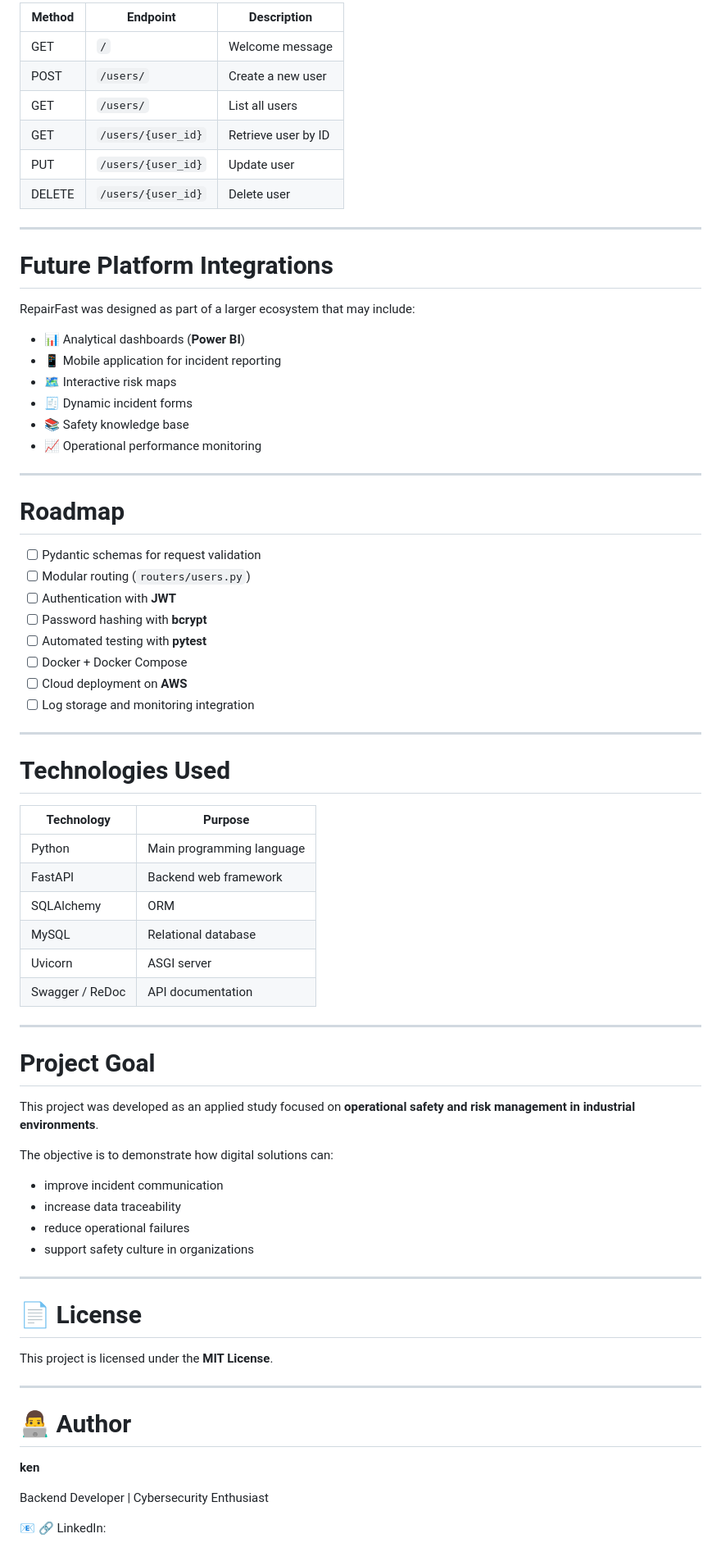
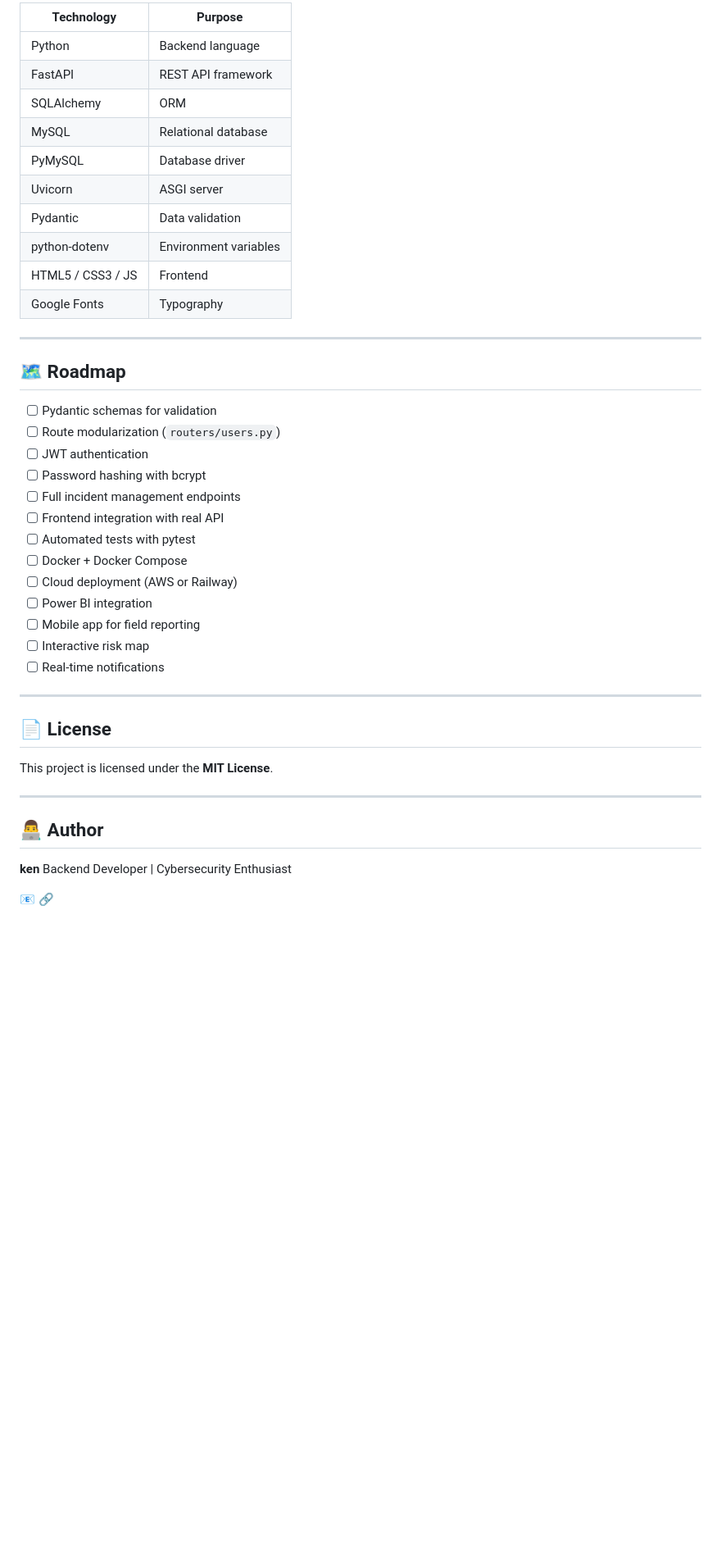
Before and after one commit to saitoken241/REPAIRFAST, a Markdown page: README.md, the part around one of its changes. Shown at 82% size. GitHub-like rendering; blank space fills up the shorter version.

```diff
--- a/README.md
+++ b/README.md
@@ -201,78 +228,47 @@ http://127.0.0.1:8000/redoc
 
-| Method | Endpoint           | Description         |
-| ------ | ------------------ | ------------------- |
-| GET    | `/`                | Welcome message     |
-| POST   | `/users/`          | Create a new user   |
-| GET    | `/users/`          | List all users      |
-| GET    | `/users/{user_id}` | Retrieve user by ID |
-| PUT    | `/users/{user_id}` | Update user         |
-| DELETE | `/users/{user_id}` | Delete user         |
+| Technology        | Purpose               |
+| ----------------- | --------------------- |
+| Python            | Backend language      |
+| FastAPI           | REST API framework    |
+| SQLAlchemy        | ORM                   |
+| MySQL             | Relational database   |
+| PyMySQL           | Database driver       |
+| Uvicorn           | ASGI server           |
+| Pydantic          | Data validation       |
+| python-dotenv     | Environment variables |
+| HTML5 / CSS3 / JS | Frontend              |
+| Google Fonts      | Typography            |
 
 ---
 
-#  Future Platform Integrations
+## 🗺️ Roadmap
 
-RepairFast was designed as part of a larger ecosystem that may include:
-
-* 📊 Analytical dashboards (**Power BI**)
-* 📱 Mobile application for incident reporting
-* 🗺️ Interactive risk maps
-* 🧾 Dynamic incident forms
-* 📚 Safety knowledge base
-* 📈 Operational performance monitoring
+* [ ] Pydantic schemas for validation
+* [ ] Route modularization (`routers/users.py`)
+* [ ] JWT authentication
+* [ ] Password hashing with bcrypt
+* [ ] Full incident management endpoints
+* [ ] Frontend integration with real API
+* [ ] Automated tests with pytest
+* [ ] Docker + Docker Compose
+* [ ] Cloud deployment (AWS or Railway)
+* [ ] Power BI integration
+* [ ] Mobile app for field reporting
+* [ ] Interactive risk map
+* [ ] Real-time notifications
 
 ---
 
-#  Roadmap
-
-* [ ] Pydantic schemas for request validation
-* [ ] Modular routing (`routers/users.py`)
-* [ ] Authentication with **JWT**
-* [ ] Password hashing with **bcrypt**
-* [ ] Automated testing with **pytest**
-* [ ] Docker + Docker Compose
-* [ ] Cloud deployment on **AWS**
-* [ ] Log storage and monitoring integration
-
----
-
-#  Technologies Used
-
-| Technology      | Purpose                   |
-| --------------- | ------------------------- |
-| Python          | Main programming language |
-| FastAPI         | Backend web framework     |
-| SQLAlchemy      | ORM                       |
-| MySQL           | Relational database       |
-| Uvicorn         | ASGI server               |
-| Swagger / ReDoc | API documentation         |
-
----
-
-#  Project Goal
-
-This project was developed as an applied study focused on **operational safety and risk management in industrial environments**.
-
-The objective is to demonstrate how digital solutions can:
-
-* improve incident communication
-* increase data traceability
-* reduce operational failures
-* support safety culture in organizations
-
----
-
-# 📄 License
+## 📄 License
 
 This project is licensed under the **MIT License**.
 
 ---
 
-# 👨‍💻 Author
+## 👨‍💻 Author
 
 **ken**
-
 Backend Developer | Cybersecurity Enthusiast
 
 📧 []()
-🔗 LinkedIn:
+🔗 []()
```
Also changed, not shown: other parts of README.md (+142 -115 lines).
